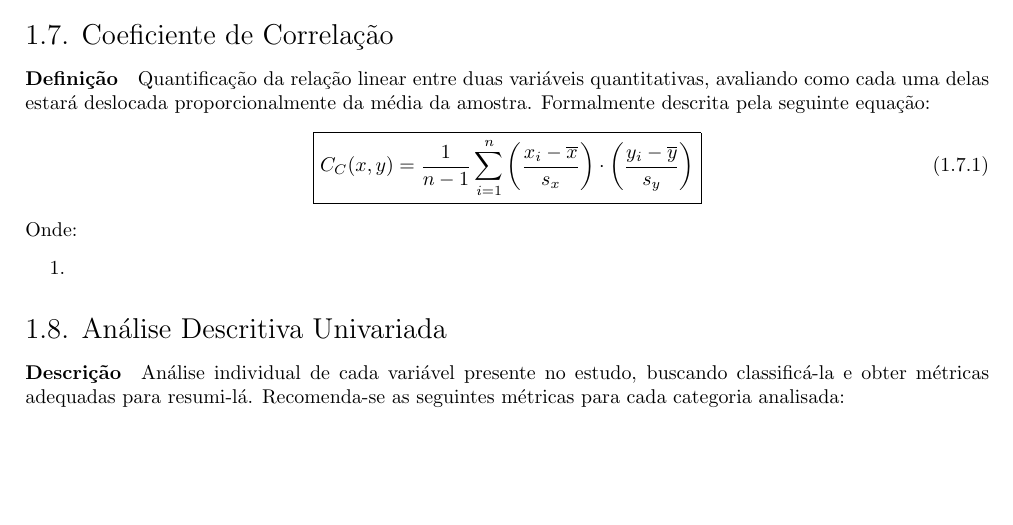
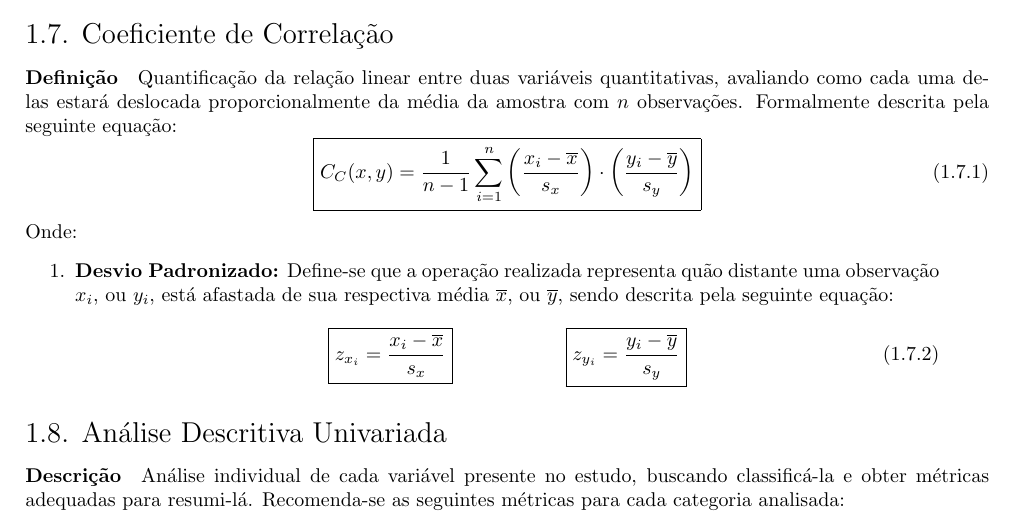
Before and after one commit to tr0fin0/classes_unicamp, a LaTeX document (me414/me414.tex): part of page 4 of 11 before the commit and part of page 4 of 12 after it, cut so that both start at the same text, the shorter picture padded with empty space. Compiled offline with pdfLaTeX.

Commit message:
🚧 Add Desvio Padronizado

```diff
--- a/me414/me414.tex
+++ b/me414/me414.tex
@@ -195,7 +195,7 @@
             \end{equation}
 
         \subsection{Coeficiente de Correlação}
-            \paragraph{Definição}Quantificação da relação linear entre duas variáveis quantitativas, avaliando como cada uma delas estará deslocada proporcionalmente da média da amostra. Formalmente descrita pela seguinte equação:
+            \paragraph{Definição}Quantificação da relação linear entre duas variáveis quantitativas, avaliando como cada uma delas estará deslocada proporcionalmente da média da amostra com $n$ observações. Formalmente descrita pela seguinte equação:
                 \begin{equation}
                     \boxed{
                         C_{C}(x,y) = \frac{1}{n-1} \sum_{i=1}^{n}
@@ -205,8 +205,17 @@
                     }
                 \end{equation}
             Onde:
-                \begin{enumerate}
-                    \item
+                \begin{enumerate}[rightmargin = \leftmargin, noitemsep]
+                    \item \textbf{Desvio Padronizado:} Define-se que a operação realizada representa quão distante uma observação $x_{i}$, ou $y_{i}$, está afastada de sua respectiva média $\overline{x}$, ou $\overline{y}$, sendo descrita pela seguinte equação:
+                        \begin{equation}
+                            \boxed{
+                                z_{x_{i}} = \frac{x_{i}-\overline{x}}{s_{x}}
+                            }
+                            \hspace{20mm}
+                            \boxed{
+                                z_{y_{i}} = \frac{y_{i}-\overline{y}}{s_{y}}
+                            }
+                        \end{equation}
                 \end{enumerate}
 
         \subsection{Análise Descritiva Univariada}
```
